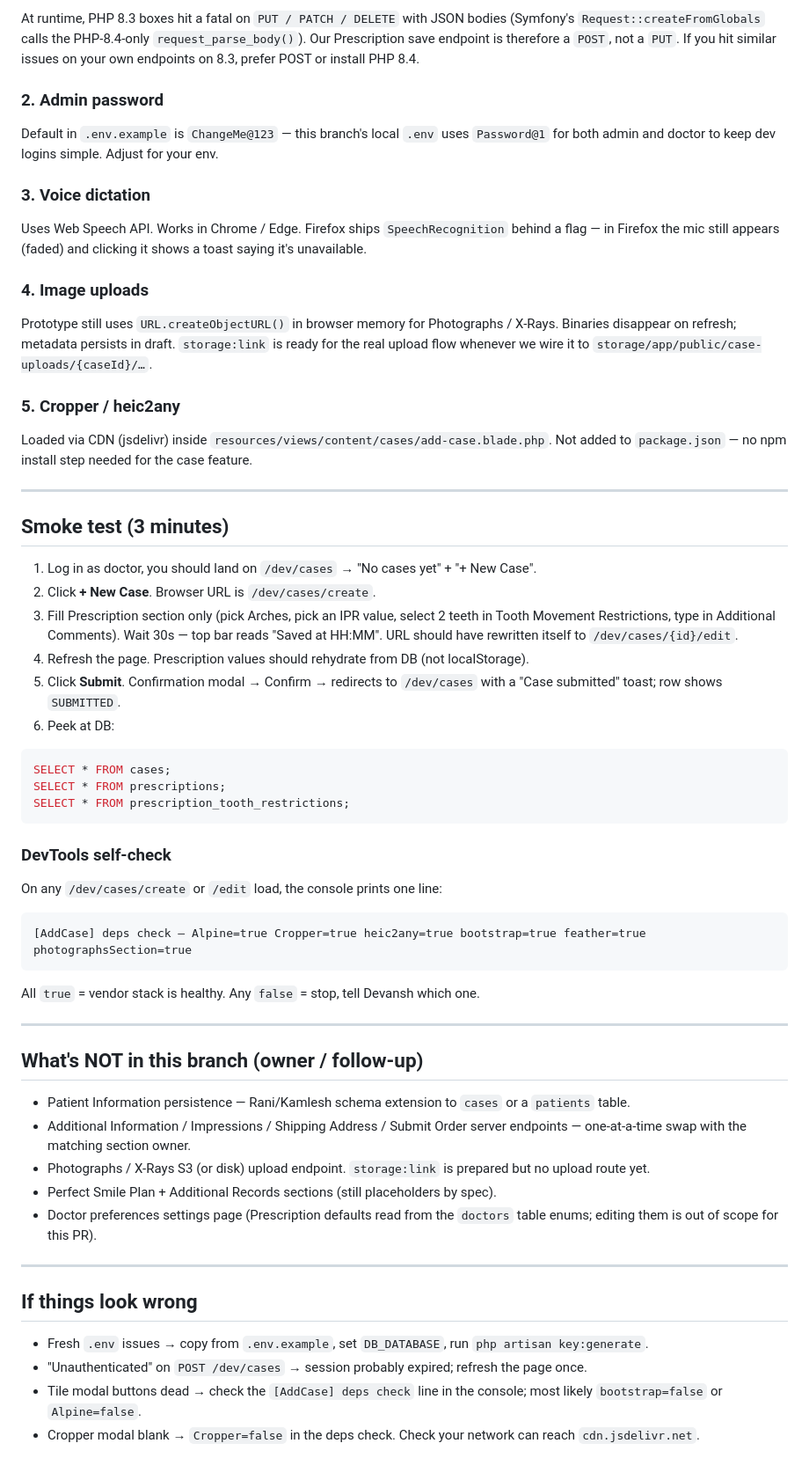
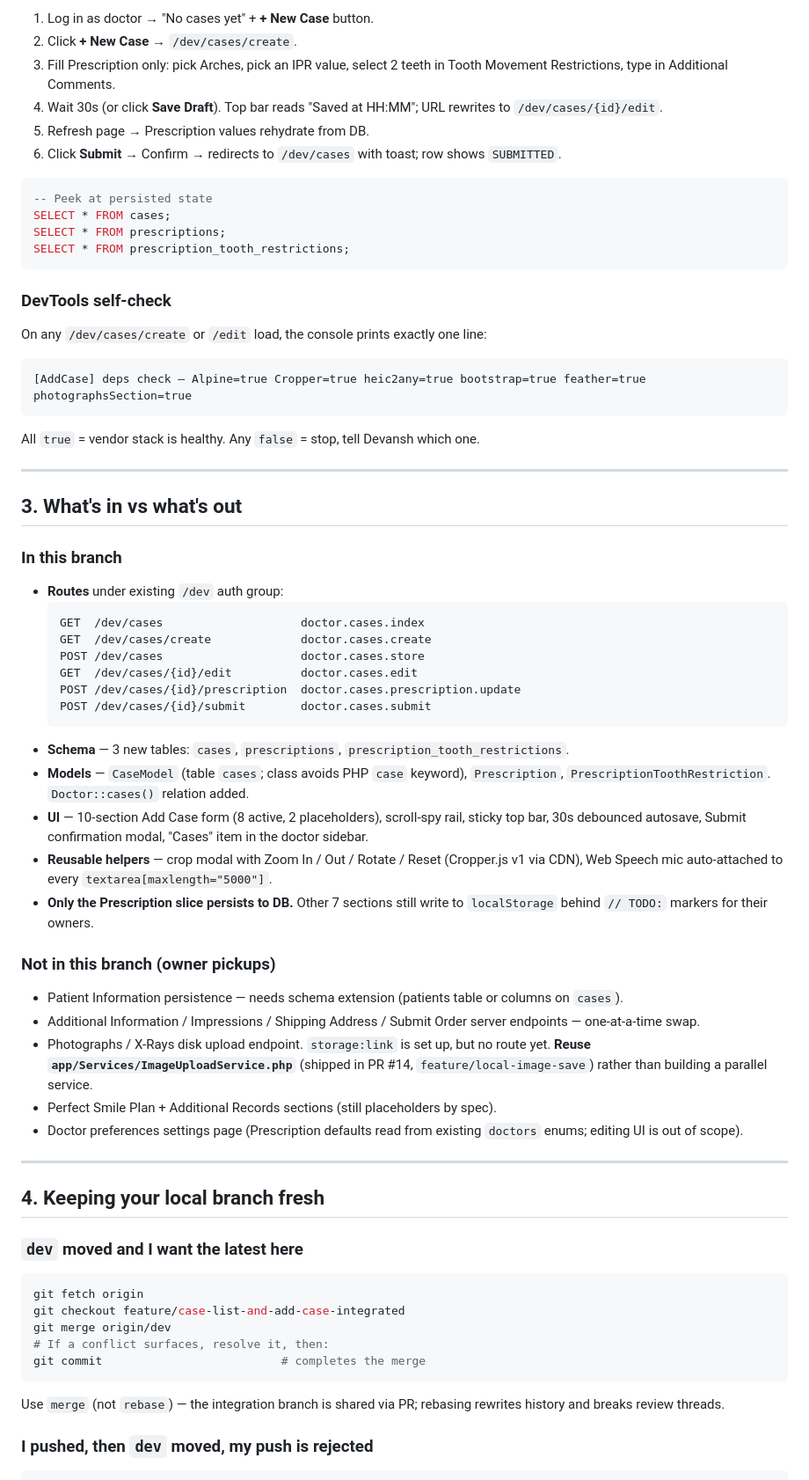
Before and after one commit to RaniBistu-itw/Ortho_Brain, a Markdown page: OrthoBrain/Docs/case-list-add-case-setup.md, the part around one of its changes. Shown at 88% size. Drawn GitHub-style.

````diff
--- a/OrthoBrain/Docs/case-list-add-case-setup.md
+++ b/OrthoBrain/Docs/case-list-add-case-setup.md
@@ -61,37 +47,20 @@ POST /dev/cases/{id}/submit        doctor.cases.submit
 
-At runtime, PHP 8.3 boxes hit a fatal on `PUT / PATCH / DELETE` with JSON bodies (Symfony's `Request::createFromGlobals` calls the PHP-8.4-only `request_parse_body()`). Our Prescription save endpoint is therefore a `POST`, not a `PUT`. If you hit similar issues on your own endpoints on 8.3, prefer POST or install PHP 8.4.
-
-### 2. Admin password
-Default in `.env.example` is `ChangeMe@123` — this branch's local `.env` uses `Password@1` for both admin and doctor to keep dev logins simple. Adjust for your env.
-
-### 3. Voice dictation
-Uses Web Speech API. Works in Chrome / Edge. Firefox ships `SpeechRecognition` behind a flag — in Firefox the mic still appears (faded) and clicking it shows a toast saying it's unavailable.
-
-### 4. Image uploads
-Prototype still uses `URL.createObjectURL()` in browser memory for Photographs / X-Rays. Binaries disappear on refresh; metadata persists in draft. `storage:link` is ready for the real upload flow whenever we wire it to `storage/app/public/case-uploads/{caseId}/…`.
-
-### 5. Cropper / heic2any
-Loaded via CDN (jsdelivr) inside `resources/views/content/cases/add-case.blade.php`. Not added to `package.json` — no npm install step needed for the case feature.
-
----
-
-## Smoke test (3 minutes)
-
-1. Log in as doctor, you should land on `/dev/cases` → "No cases yet" + "+ New Case".
-2. Click **+ New Case**. Browser URL is `/dev/cases/create`.
-3. Fill Prescription section only (pick Arches, pick an IPR value, select 2 teeth in Tooth Movement Restrictions, type in Additional Comments). Wait 30s — top bar reads "Saved at HH:MM". URL should have rewritten itself to `/dev/cases/{id}/edit`.
-4. Refresh the page. Prescription values should rehydrate from DB (not localStorage).
-5. Click **Submit**. Confirmation modal → Confirm → redirects to `/dev/cases` with a "Case submitted" toast; row shows `SUBMITTED`.
-6. Peek at DB:
+1. Log in as doctor → "No cases yet" + **+ New Case** button.
+2. Click **+ New Case** → `/dev/cases/create`.
+3. Fill Prescription only: pick Arches, pick an IPR value, select 2 teeth in Tooth Movement Restrictions, type in Additional Comments.
+4. Wait 30s (or click **Save Draft**). Top bar reads "Saved at HH:MM"; URL rewrites to `/dev/cases/{id}/edit`.
+5. Refresh page → Prescription values rehydrate from DB.
+6. Click **Submit** → Confirm → redirects to `/dev/cases` with toast; row shows `SUBMITTED`.
 
 ```sql
+-- Peek at persisted state
 SELECT * FROM cases;
 SELECT * FROM prescriptions;
 SELECT * FROM prescription_tooth_restrictions;
 ```
 
 ### DevTools self-check
-On any `/dev/cases/create` or `/edit` load, the console prints one line:
+On any `/dev/cases/create` or `/edit` load, the console prints exactly one line:
 
 ```
 [AddCase] deps check — Alpine=true Cropper=true heic2any=true bootstrap=true feather=true photographsSection=true
@@ -101,19 +70,47 @@ All `true` = vendor stack is healthy. Any `false` = stop, tell Devansh which one
 
 ---
 
-## What's NOT in this branch (owner / follow-up)
+## 3. What's in vs what's out
 
-- Patient Information persistence — Rani/Kamlesh schema extension to `cases` or a `patients` table.
-- Additional Information / Impressions / Shipping Address / Submit Order server endpoints — one-at-a-time swap with the matching section owner.
-- Photographs / X-Rays S3 (or disk) upload endpoint. `storage:link` is prepared but no upload route yet.
+### In this branch
+- **Routes** under existing `/dev` auth group:
+  ```
+  GET  /dev/cases                    doctor.cases.index
+  GET  /dev/cases/create             doctor.cases.create
+  POST /dev/cases                    doctor.cases.store
+  GET  /dev/cases/{id}/edit          doctor.cases.edit
+  POST /dev/cases/{id}/prescription  doctor.cases.prescription.update
+  POST /dev/cases/{id}/submit        doctor.cases.submit
+  ```
+- **Schema** — 3 new tables: `cases`, `prescriptions`, `prescription_tooth_restrictions`.
+- **Models** — `CaseModel` (table `cases`; class avoids PHP `case` keyword), `Prescription`, `PrescriptionToothRestriction`. `Doctor::cases()` relation added.
+- **UI** — 10-section Add Case form (8 active, 2 placeholders), scroll-spy rail, sticky top bar, 30s debounced autosave, Submit confirmation modal, "Cases" item in the doctor sidebar.
+- **Reusable helpers** — crop modal with Zoom In / Out / Rotate / Reset (Cropper.js v1 via CDN), Web Speech mic auto-attached to every `textarea[maxlength="5000"]`.
+- **Only the Prescription slice persists to DB.** Other 7 sections still write to `localStorage` behind `// TODO:` markers for their owners.
+
+### Not in this branch (owner pickups)
+- Patient Information persistence — needs schema extension (patients table or columns on `cases`).
+- Additional Information / Impressions / Shipping Address / Submit Order server endpoints — one-at-a-time swap.
+- Photographs / X-Rays disk upload endpoint. `storage:link` is set up, but no route yet.
+  **Reuse `app/Services/ImageUploadService.php`** (shipped in PR #14, `feature/local-image-save`) rather than building a parallel service.
 - Perfect Smile Plan + Additional Records sections (still placeholders by spec).
-- Doctor preferences settings page (Prescription defaults read from the `doctors` table enums; editing them is out of scope for this PR).
+- Doctor preferences settings page (Prescription defaults read from existing `doctors` enums; editing UI is out of scope).
 
 ---
 
-## If things look wrong
+## 4. Keeping your local branch fresh
 
-- Fresh `.env` issues → copy from `.env.example`, set `DB_DATABASE`, run `php artisan key:generate`.
-- "Unauthenticated" on `POST /dev/cases` → session probably expired; refresh the page once.
-- Tile modal buttons dead → check the `[AddCase] deps check` line in the console; most likely `bootstrap=false` or `Alpine=false`.
-- Cropper modal blank → `Cropper=false` in the deps check. Check your network can reach `cdn.jsdelivr.net`.
+### `dev` moved and I want the latest here
+
+```bash
+git fetch origin
+git checkout feature/case-list-and-add-case-integrated
+git merge origin/dev
+# If a conflict surfaces, resolve it, then:
+git commit                          # completes the merge
+```
+
+Use `merge` (not `rebase`) — the integration branch is shared via PR; rebasing rewrites history and breaks review threads.
+
+### I pushed, then `dev` moved, my push is rejected
+
````
Also changed, not shown: other parts of OrthoBrain/Docs/case-list-add-case-setup.md (+53 -34 lines).
